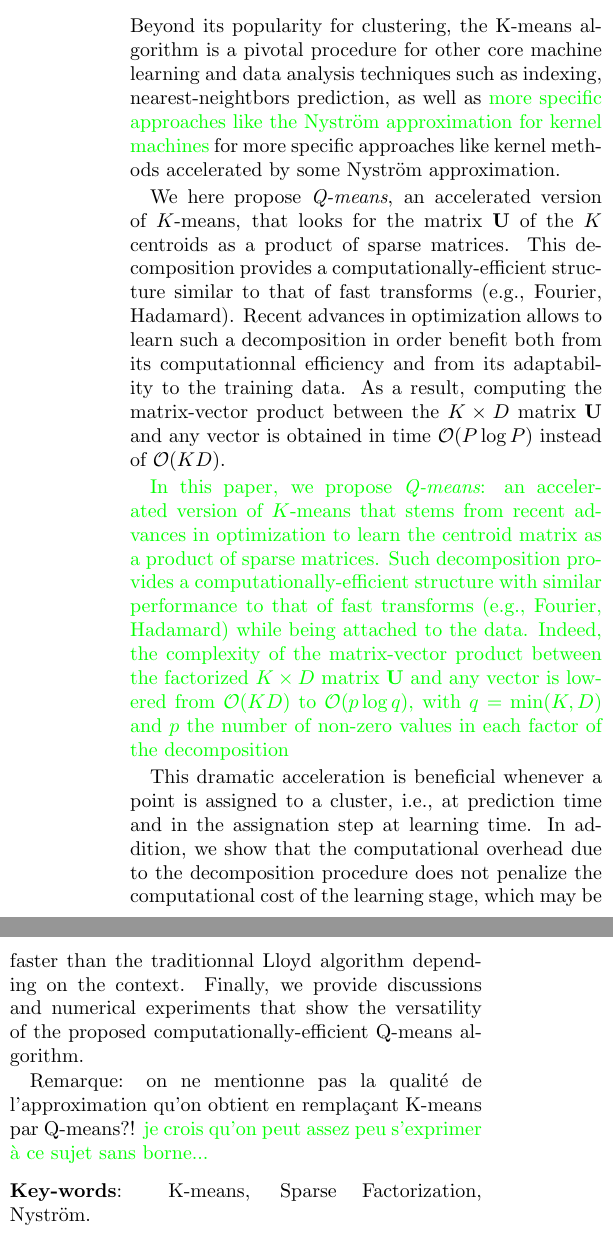
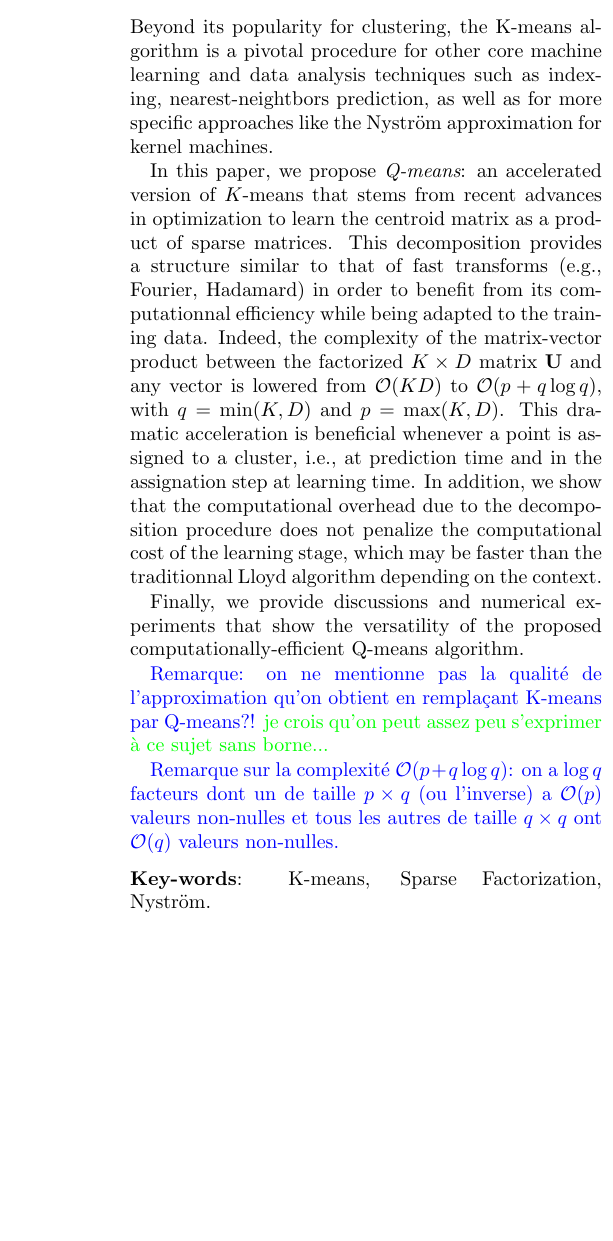
Before and after one commit to lucgiffon/qkmeans, a LaTeX paper (reports/cap_2019/cap2019.tex, which reads reports/cap_2019/abstract.tex, reports/cap_2019/preamble.tex): two parts of the columns of page 1 of 8 before the commit and part of one column of page 1 of 8 after it, the two joined at a grey line, cut so that both start at the same text, the shorter picture padded with empty space. Compiled offline with pdfLaTeX.

Commit message:
abstract fusionné LG/VE à relire par Liva

```diff
--- a/reports/cap_2019/abstract.tex
+++ b/reports/cap_2019/abstract.tex
@@ -1,22 +1,19 @@
 \begin{abstract}
-Beyond its popularity for clustering, the K-means algorithm is a pivotal procedure for other core machine learning and data analysis techniques such as indexing, nearest-neightbors prediction, as well as \addLG{more specific approaches like the Nyström approximation for kernel machines} for more specific approaches like kernel methods accelerated by some Nyström approximation.
+Beyond its popularity for clustering, the K-means algorithm is a pivotal procedure for other core machine learning and data analysis techniques such as indexing, nearest-neightbors prediction, as well as for more specific approaches like the Nyström approximation for kernel machines.
 
-
-We here propose {\em Q-means}, an accelerated
-version of $K$-means, that looks for the matrix $\mathbf{U}$ of the $K$ centroids as a product
-of sparse matrices.
-This decomposition provides a computationally-efficient structure similar to that of fast transforms (e.g., Fourier, Hadamard).
-Recent advances in optimization allows to learn such a decomposition in order benefit both from its computationnal efficiency and from its adaptability to the training data. As a result, computing the matrix-vector product between the $K \times D$ matrix $\mathbf{U}$ and any vector is obtained in time $\mathcal{O}(P \log P)$ instead of $\mathcal{O}(KD)$.
-
-\addLG{In this paper, we propose {\em Q-means}: an accelerated version of $K$-means that stems from recent advances in optimization to learn the centroid matrix as a product of sparse matrices. Such decomposition provides a computationally-efficient structure with  similar performance to that of fast transforms (e.g., Fourier, Hadamard) while being attached to the data. Indeed, the complexity of the matrix-vector product between the factorized $K \times D$ matrix $\mathbf{U}$ and any vector is lowered from $\mathcal{O}(KD)$ to $\mathcal{O}(p \log q)$, with $q=\min (K, D)$ and $p$ the number of non-zero values in each factor of the decomposition}
-
-
+In this paper, we propose {\em Q-means}: an accelerated version of $K$-means that stems from recent advances in optimization to learn the centroid matrix as a product of sparse matrices.
+This decomposition provides a structure similar to that of fast transforms (e.g., Fourier, Hadamard) in order to benefit from its computationnal efficiency while being adapted to the training data.
+Indeed, the complexity of the matrix-vector product between the factorized $K \times D$ matrix $\mathbf{U}$ and any vector is lowered from $\mathcal{O}(KD)$ to $\mathcal{O}(p+q \log q)$, with $q=\min (K, D)$ and $p=\max (K, D)$.
 This dramatic acceleration is beneficial whenever a point is assigned to a cluster, i.e., at prediction time and in the assignation step at learning time.
 In addition, we show that the computational overhead due to the decomposition procedure does not penalize the computational cost of the learning stage,
 which may be faster than the traditionnal Lloyd algorithm depending on the context.
+
 Finally, we provide discussions and numerical experiments that show the versatility of the proposed computationally-efficient Q-means algorithm.
 
-Remarque: on ne mentionne pas la qualité de l'approximation qu'on obtient en remplaçant K-means par Q-means?! \addLG{je crois qu'on peut assez peu s'exprimer à ce sujet sans borne...}
+\addVE{Remarque: on ne mentionne pas la qualité de l'approximation qu'on obtient en remplaçant K-means par Q-means?!} \addLG{je crois qu'on peut assez peu s'exprimer à ce sujet sans borne...}
+
+\addVE{Remarque sur la complexité $\mathcal{O}(p+q \log q)$: on a $\log q$ facteurs dont un de taille $p\times q$ (ou l'inverse) a $\mathcal{O}(p)$ valeurs non-nulles et tous les autres de taille $q \times q$ ont $\mathcal{O}(q)$ valeurs non-nulles.}
+
 
 %on core machine learning models and techniques such as Nyström approximation, Gaussian mixtures, K-nearest neighbors.
 
--- a/reports/cap_2019/preamble.tex
+++ b/reports/cap_2019/preamble.tex
@@ -10,3 +10,4 @@
 \def\rmGamma{{\mathbf{\Gamma}}}
 
 \newcommand{\addLG}[1]{{\color{green}  #1}}
+\newcommand{\addVE}[1]{{\color{blue}  #1}}
```
